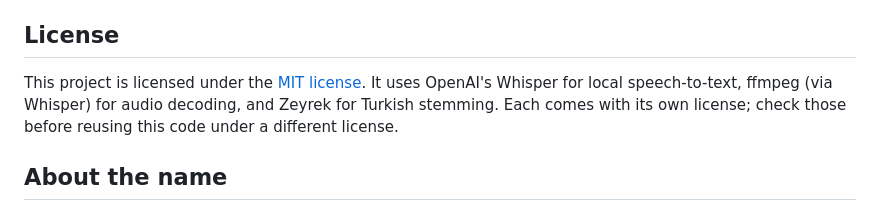
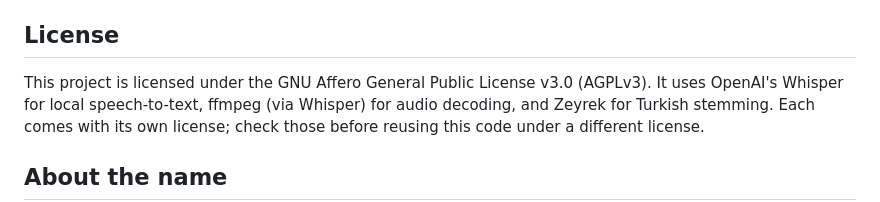
Before and after one commit to zackyey/nsosyal-ses-el, a Markdown page: README.md, the part around the change. Drawn GitHub-style.

```diff
--- a/README.md
+++ b/README.md
@@ -194,7 +194,7 @@ edges. If you're adding vocabulary, remember to update both
 
 ## License
 
-This project is licensed under the [MIT license](./LICENSE). It uses
+This project is licensed under the GNU Affero General Public License v3.0 (AGPLv3). It uses
 OpenAI's Whisper for local speech-to-text, ffmpeg (via Whisper) for audio
 decoding, and Zeyrek for Turkish stemming. Each comes with its own license;
 check those before reusing this code under a different license.
```
